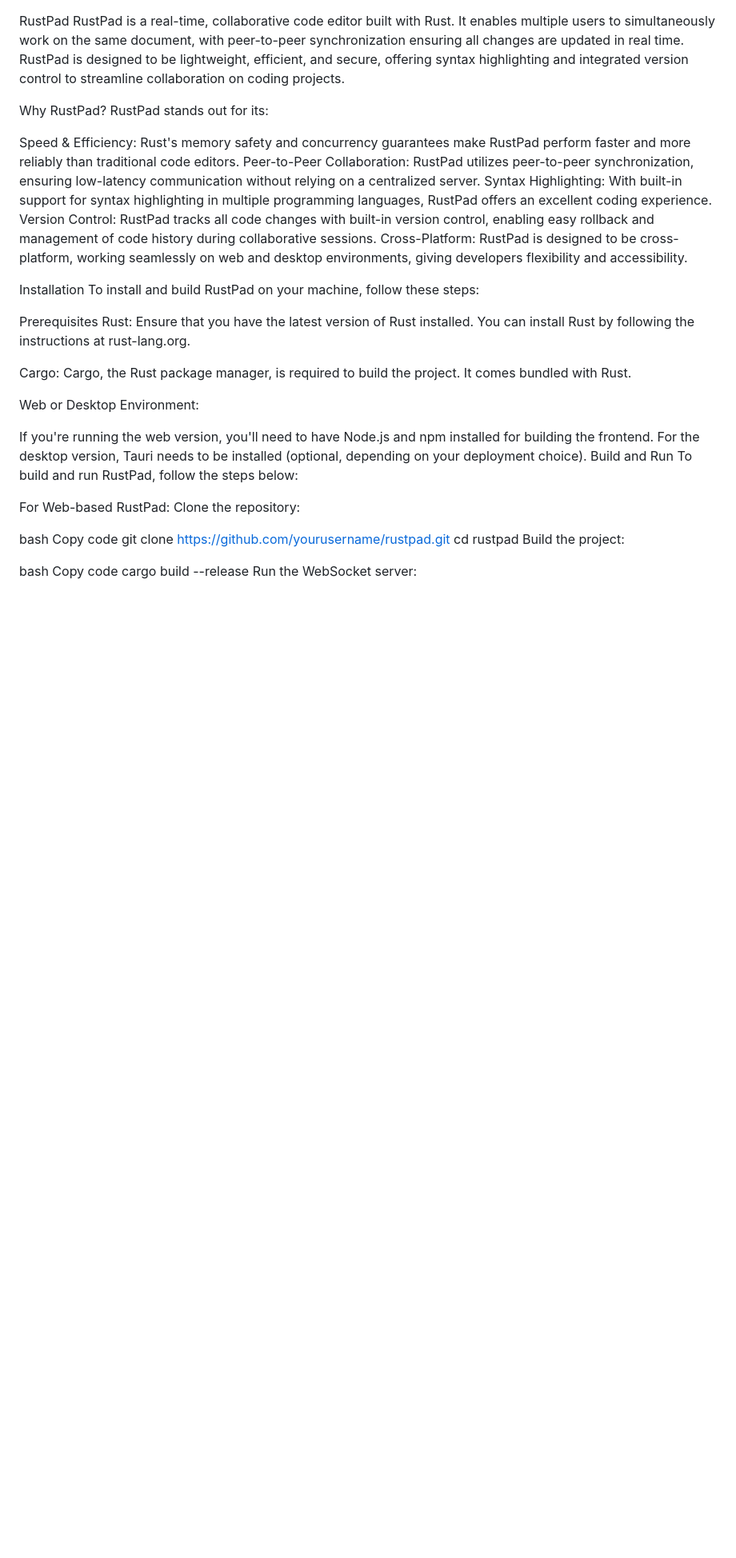
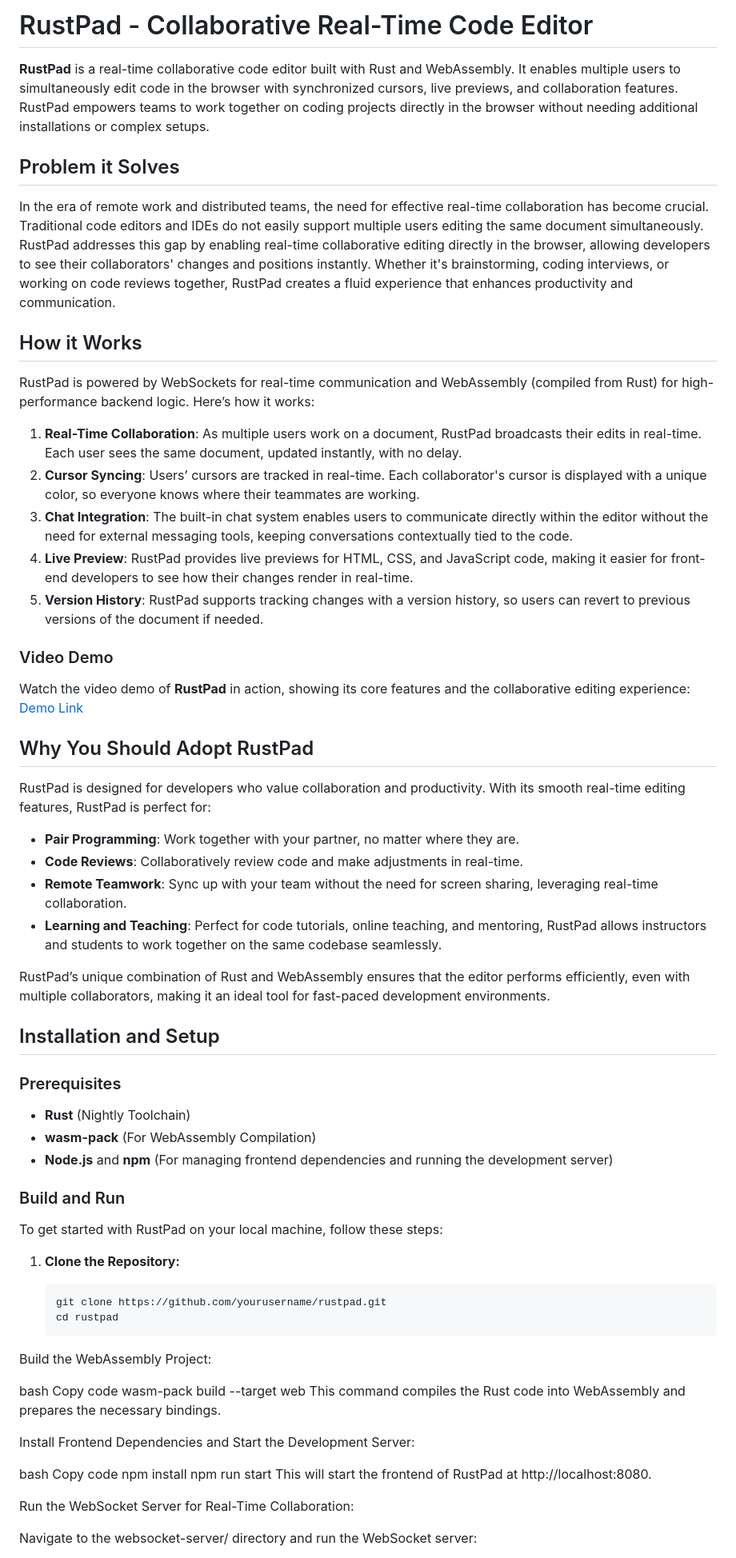
Before and after one commit to Adityasingh2824/RustPad, a Markdown page: README.md, the part around one of its changes. Shown at 80% size. Drawn GitHub-style; blank space fills up the shorter version.

````diff
--- a/README.md
+++ b/README.md
@@ -1,48 +1,70 @@
+# RustPad - Collaborative Real-Time Code Editor
 
+**RustPad** is a real-time collaborative code editor built with Rust and WebAssembly. It enables multiple users to simultaneously edit code in the browser with synchronized cursors, live previews, and collaboration features. RustPad empowers teams to work together on coding projects directly in the browser without needing additional installations or complex setups.
 
+## Problem it Solves
 
-RustPad
-RustPad is a real-time, collaborative code editor built with Rust. It enables multiple users to simultaneously work on the same document, with peer-to-peer synchronization ensuring all changes are updated in real time. RustPad is designed to be lightweight, efficient, and secure, offering syntax highlighting and integrated version control to streamline collaboration on coding projects.
+In the era of remote work and distributed teams, the need for effective real-time collaboration has become crucial. Traditional code editors and IDEs do not easily support multiple users editing the same document simultaneously. RustPad addresses this gap by enabling real-time collaborative editing directly in the browser, allowing developers to see their collaborators' changes and positions instantly. Whether it's brainstorming, coding interviews, or working on code reviews together, RustPad creates a fluid experience that enhances productivity and communication.
 
-Why RustPad?
-RustPad stands out for its:
+## How it Works
 
-Speed & Efficiency: Rust's memory safety and concurrency guarantees make RustPad perform faster and more reliably than traditional code editors.
-Peer-to-Peer Collaboration: RustPad utilizes peer-to-peer synchronization, ensuring low-latency communication without relying on a centralized server.
-Syntax Highlighting: With built-in support for syntax highlighting in multiple programming languages, RustPad offers an excellent coding experience.
-Version Control: RustPad tracks all code changes with built-in version control, enabling easy rollback and management of code history during collaborative sessions.
-Cross-Platform: RustPad is designed to be cross-platform, working seamlessly on web and desktop environments, giving developers flexibility and accessibility.
+RustPad is powered by WebSockets for real-time communication and WebAssembly (compiled from Rust) for high-performance backend logic. Here’s how it works:
 
+1. **Real-Time Collaboration**: As multiple users work on a document, RustPad broadcasts their edits in real-time. Each user sees the same document, updated instantly, with no delay.
+2. **Cursor Syncing**: Users’ cursors are tracked in real-time. Each collaborator's cursor is displayed with a unique color, so everyone knows where their teammates are working.
+3. **Chat Integration**: The built-in chat system enables users to communicate directly within the editor without the need for external messaging tools, keeping conversations contextually tied to the code.
+4. **Live Preview**: RustPad provides live previews for HTML, CSS, and JavaScript code, making it easier for front-end developers to see how their changes render in real-time.
+5. **Version History**: RustPad supports tracking changes with a version history, so users can revert to previous versions of the document if needed.
 
+### Video Demo
 
-Installation
-To install and build RustPad on your machine, follow these steps:
+Watch the video demo of **RustPad** in action, showing its core features and the collaborative editing experience: [Demo Link](#)
 
-Prerequisites
-Rust: Ensure that you have the latest version of Rust installed. You can install Rust by following the instructions at rust-lang.org.
+## Why You Should Adopt RustPad
 
-Cargo: Cargo, the Rust package manager, is required to build the project. It comes bundled with Rust.
+RustPad is designed for developers who value collaboration and productivity. With its smooth real-time editing features, RustPad is perfect for:
+- **Pair Programming**: Work together with your partner, no matter where they are.
+- **Code Reviews**: Collaboratively review code and make adjustments in real-time.
+- **Remote Teamwork**: Sync up with your team without the need for screen sharing, leveraging real-time collaboration.
+- **Learning and Teaching**: Perfect for code tutorials, online teaching, and mentoring, RustPad allows instructors and students to work together on the same codebase seamlessly.
 
-Web or Desktop Environment:
+RustPad’s unique combination of Rust and WebAssembly ensures that the editor performs efficiently, even with multiple collaborators, making it an ideal tool for fast-paced development environments.
 
-If you're running the web version, you'll need to have Node.js and npm installed for building the frontend.
-For the desktop version, Tauri needs to be installed (optional, depending on your deployment choice).
-Build and Run
-To build and run RustPad, follow the steps below:
+## Installation and Setup
 
-For Web-based RustPad:
-Clone the repository:
+### Prerequisites
+
+- **Rust** (Nightly Toolchain)
+- **wasm-pack** (For WebAssembly Compilation)
+- **Node.js** and **npm** (For managing frontend dependencies and running the development server)
+
+### Build and Run
+
+To get started with RustPad on your local machine, follow these steps:
+
+1. **Clone the Repository:**
+
+   ```bash
+   git clone https://github.com/yourusername/rustpad.git
+   cd rustpad
+Build the WebAssembly Project:
 
 bash
 Copy code
-git clone https://github.com/yourusername/rustpad.git
-cd rustpad
-Build the project:
+wasm-pack build --target web
+This command compiles the Rust code into WebAssembly and prepares the necessary bindings.
+
+Install Frontend Dependencies and Start the Development Server:
 
 bash
 Copy code
-cargo build --release
-Run the WebSocket server:
+npm install
+npm run start
+This will start the frontend of RustPad at http://localhost:8080.
+
+Run the WebSocket Server for Real-Time Collaboration:
+
+Navigate to the websocket-server/ directory and run the WebSocket server:
 
 bash
 Copy code
````
Also changed, not shown: other parts of README.md (+15 -34 lines).
